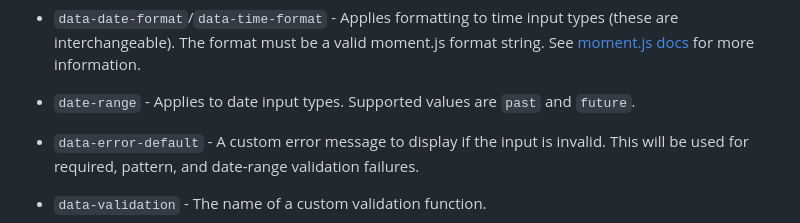
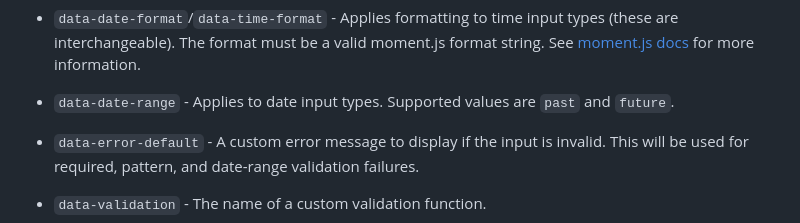
Before and after one commit to jdlien/validator, a Markdown page: README.md, the part around the change. Drawn GitHub-style.

Commit message:
Correction to data-date-range options

```diff
--- a/README.md
+++ b/README.md
@@ -130,7 +130,7 @@ On input (and sometimes select and textarea) elements, the following attributes
   - `color` - The input must be a valid CSS color. (This can be used in conjunction with a native color input - see Color Picker Support for details.)
 
 - `data-date-format`/`data-time-format` - Applies formatting to time input types (these are interchangeable). The format must be a valid moment.js format string. See [moment.js docs](https://momentjs.com/docs/#/displaying/format/) for more information.
-- `date-range` - Applies to date input types. Supported values are `past` and `future`.
+- `data-date-range` - Applies to date input types. Supported values are `past` and `future`.
 - `data-error-default` - A custom error message to display if the input is invalid. This will be used for required, pattern, and date-range validation failures.
 - `data-validation` - The name of a custom validation function.
 - `data-novalidate` - If this attribute is present, the input will not be validated when `input` or `change` events are triggered on it.
```
